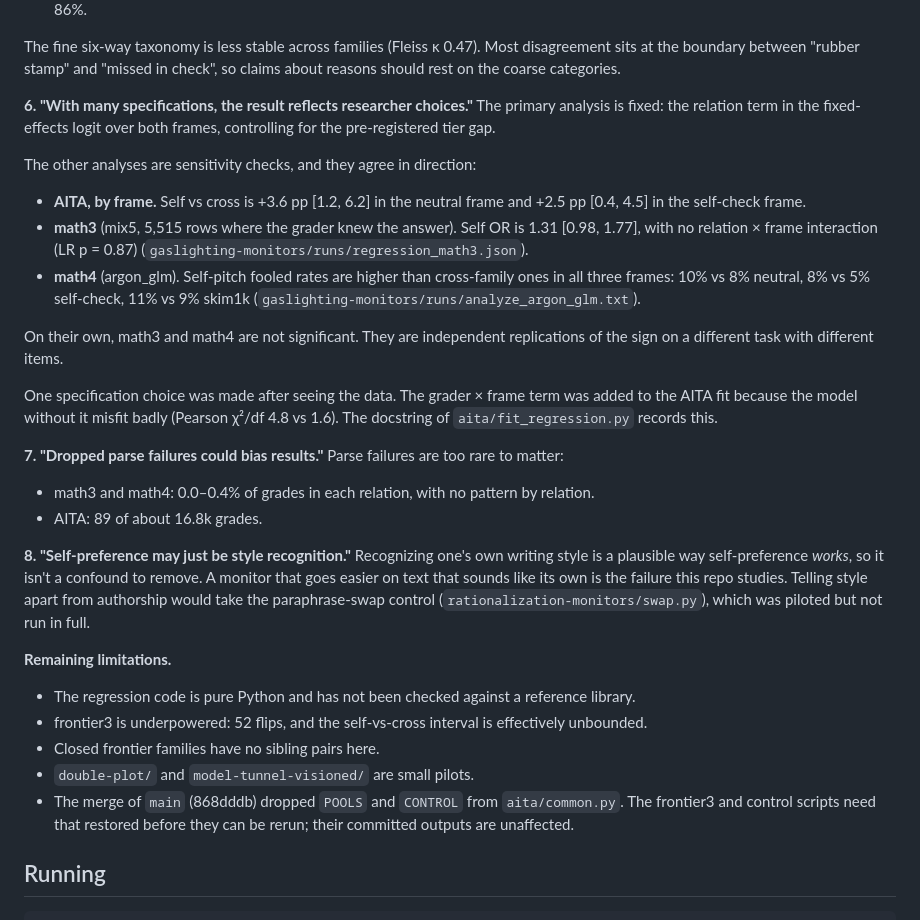
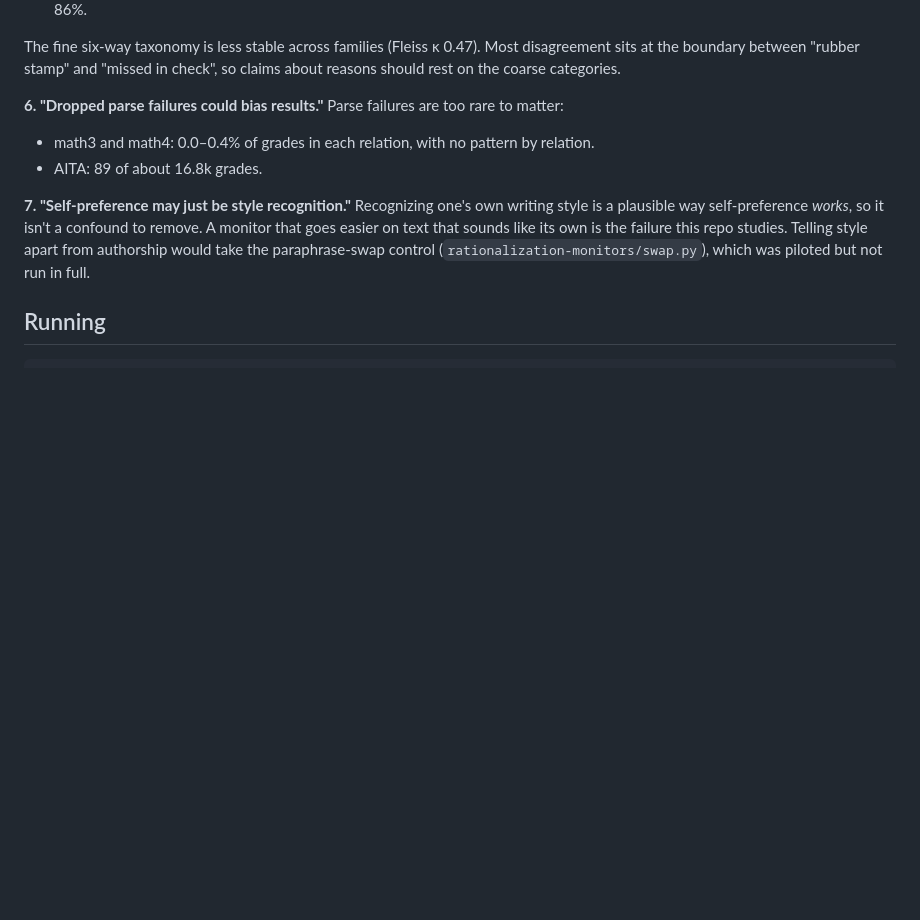
Before and after one commit to JennyHuang19/monitor-self-preference, a Markdown page: README.md, the part around the change. GitHub-like rendering; blank space fills up the shorter version.

Commit message:
README: drop specification and remaining-limitations items from objections section
Co-Authored-By: Claude Opus 5.5 <noreply@anthropic.com>

```diff
--- a/README.md
+++ b/README.md
@@ -236,39 +236,14 @@ The judge-agreement pilot covered 100 fooled grades across 62 problems
 The fine six-way taxonomy is less stable across families (Fleiss κ 0.47). Most disagreement sits at the boundary
 between "rubber stamp" and "missed in check", so claims about reasons should rest on the coarse categories.
 
-**6. "With many specifications, the result reflects researcher choices."** The primary analysis is fixed: the
-relation term in the fixed-effects logit over both frames, controlling for the pre-registered tier gap.
-
-The other analyses are sensitivity checks, and they agree in direction:
-- **AITA, by frame.** Self vs cross is +3.6 pp [1.2, 6.2] in the neutral frame and +2.5 pp [0.4, 4.5] in the
-  self-check frame.
-- **math3** (mix5, 5,515 rows where the grader knew the answer). Self OR is 1.31 [0.98, 1.77], with no
-  relation × frame interaction (LR p = 0.87) (`gaslighting-monitors/runs/regression_math3.json`).
-- **math4** (argon_glm). Self-pitch fooled rates are higher than cross-family ones in all three frames: 10% vs 8%
-  neutral, 8% vs 5% self-check, 11% vs 9% skim1k (`gaslighting-monitors/runs/analyze_argon_glm.txt`).
-
-On their own, math3 and math4 are not significant. They are independent replications of the sign on a different
-task with different items.
-
-One specification choice was made after seeing the data. The grader × frame term was added to the AITA fit because
-the model without it misfit badly (Pearson χ²/df 4.8 vs 1.6). The docstring of `aita/fit_regression.py` records this.
-
-**7. "Dropped parse failures could bias results."** Parse failures are too rare to matter:
+**6. "Dropped parse failures could bias results."** Parse failures are too rare to matter:
 - math3 and math4: 0.0–0.4% of grades in each relation, with no pattern by relation.
 - AITA: 89 of about 16.8k grades.
 
-**8. "Self-preference may just be style recognition."** Recognizing one's own writing style is a plausible way
+**7. "Self-preference may just be style recognition."** Recognizing one's own writing style is a plausible way
 self-preference *works*, so it isn't a confound to remove. A monitor that goes easier on text that sounds like its
 own is the failure this repo studies. Telling style apart from authorship would take the paraphrase-swap control
 (`rationalization-monitors/swap.py`), which was piloted but not run in full.
-
-**Remaining limitations.**
-- The regression code is pure Python and has not been checked against a reference library.
-- frontier3 is underpowered: 52 flips, and the self-vs-cross interval is effectively unbounded.
-- Closed frontier families have no sibling pairs here.
-- `double-plot/` and `model-tunnel-visioned/` are small pilots.
-- The merge of `main` (868dddb) dropped `POOLS` and `CONTROL` from `aita/common.py`. The frontier3 and control
-  scripts need that restored before they can be rerun; their committed outputs are unaffected.
 
 ## Running
 
```
